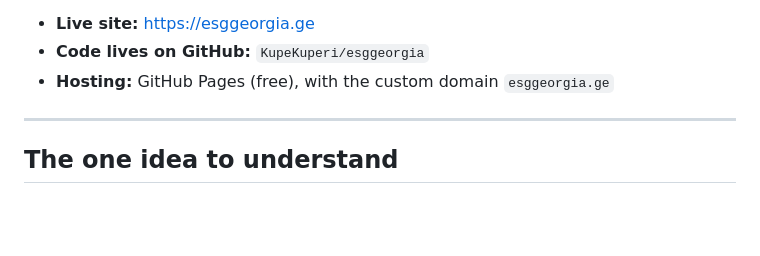
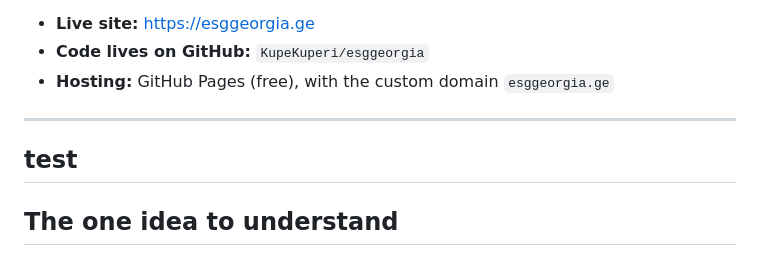
Before and after one commit to KupeKuperi/esggeorgia, a Markdown page: README.md, the part around the change. Drawn GitHub-style; blank space fills up the shorter version.

```diff
--- a/README.md
+++ b/README.md
@@ -11,6 +11,7 @@ an English toggle.
 
 ---
 
+## test
 ## The one idea to understand
 
 **You do not build product pages by hand.** All products live in a few simple
```
